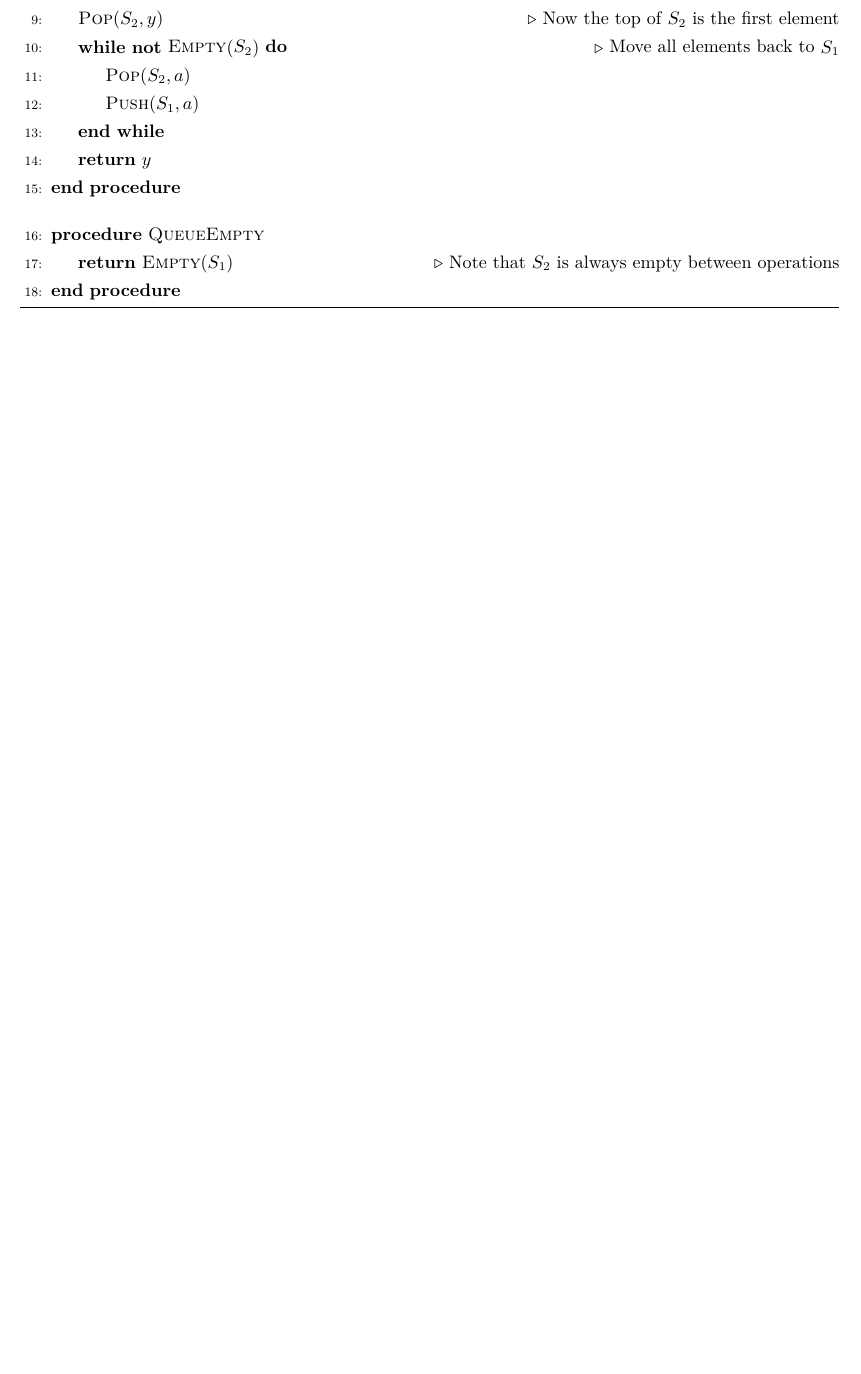
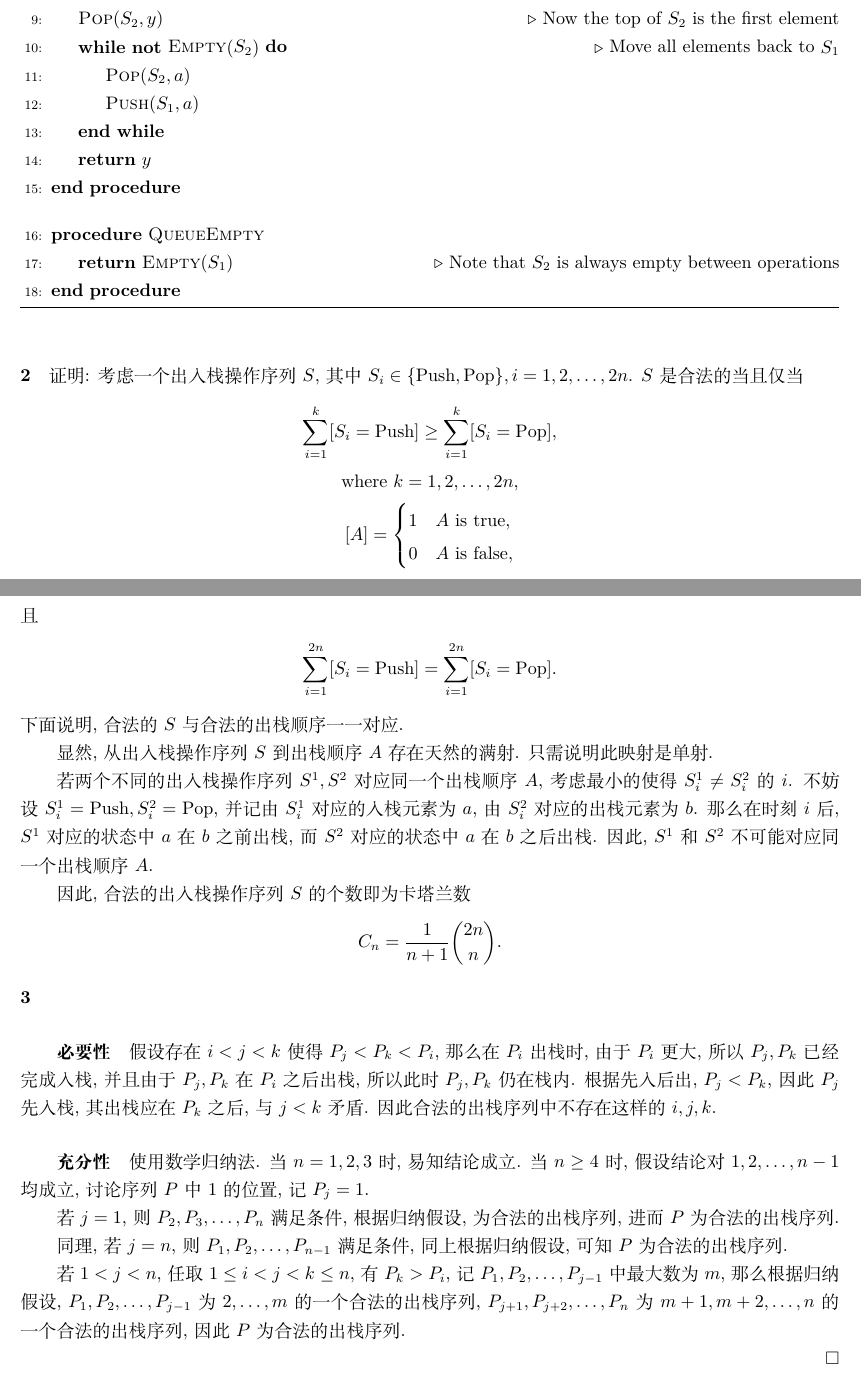
Before and after one commit to Wybxc/TeX-Online, a LaTeX problem sheet (数据结构与算法/hw3.tex): part of the page before the commit and two parts of pages 1 and 2 of 2 after it, the two joined at a grey line, cut so that both start at the same text, the shorter picture padded with empty space. Compiled offline with XeLaTeX.

Commit message:
数算作业3

```diff
--- a/数据结构与算法/hw3.tex
+++ b/数据结构与算法/hw3.tex
@@ -3,7 +3,7 @@
 \usepackage{geometry}
 \usepackage{algorithm, algorithmicx, algpseudocode}
 \usepackage{IEEEtrantools}
-\special{dvipdfmx:config z 0} % delete this when release
+% \special{dvipdfmx:config z 0} % delete this when release
 
 \geometry{a4paper,scale=0.8}
 
@@ -18,7 +18,7 @@
 \def\And{ \textbf{and} }
 \def\Not{\textbf{not} }
 
-\everymath{\displaystyle}
+% \everymath{\displaystyle}
 % \linespread{2}
 
 \begin{document}
@@ -63,4 +63,63 @@
     \end{algorithmic}
 \end{algorithm}
 
+\paragraph*{2} 证明: 考虑一个出入栈操作序列 $S$,
+其中 $S_i \in \{\mathrm{Push}, \mathrm{Pop}\}, i=1,2,\ldots,2n$.
+$S$ 是合法的当且仅当
+\begin{gather*}
+    \sum_{i=1}^k [S_i=\mathrm{Push}] \ge \sum_{i=1}^k [S_i=\mathrm{Pop}],\\
+    \textrm{where } k=1,2,\ldots,2n,\\
+    [A] = \begin{cases}
+        1 & A \text{ is true},  \\
+        0 & A \text{ is false},
+    \end{cases}
+\end{gather*}
+且
+\begin{gather*}
+    \sum_{i=1}^{2n} [S_i=\mathrm{Push}] = \sum_{i=1}^{2n} [S_i=\mathrm{Pop}].
+\end{gather*}
+下面说明, 合法的 $S$ 与合法的出栈顺序一一对应.
+
+显然, 从出入栈操作序列 $S$ 到出栈顺序 $A$ 存在天然的满射.
+只需说明此映射是单射.
+
+若两个不同的出入栈操作序列 $S^1, S^2$ 对应同一个出栈顺序 $A$,
+考虑最小的使得 $S^1_i\ne S^2_i$ 的 $i$.
+不妨设 $S^1_i=\mathrm{Push}, S^2_i=\mathrm{Pop}$,
+并记由 $S^1_i$ 对应的入栈元素为 $a$, 由 $S^2_i$ 对应的出栈元素为 $b$.
+那么在时刻 $i$ 后, $S^1$ 对应的状态中 $a$ 在 $b$ 之前出栈,
+而 $S^2$ 对应的状态中 $a$ 在 $b$ 之后出栈.
+因此, $S^1$ 和 $S^2$ 不可能对应同一个出栈顺序 $A$.
+
+因此, 合法的出入栈操作序列 $S$ 的个数即为卡塔兰数
+\begin{gather*}
+    C_n = \frac{1}{n+1} \binom{2n}{n}.
+\end{gather*}
+
+\paragraph*{3}
+
+\subparagraph*{必要性} 假设存在 $i<j<k$ 使得 $P_j<P_k<P_i$,
+那么在 $P_i$ 出栈时, 由于 $P_i$ 更大, 所以 $P_j, P_k$ 已经完成入栈,
+并且由于 $P_j, P_k$ 在 $P_i$ 之后出栈, 所以此时 $P_j, P_k$ 仍在栈内.
+根据先入后出, $P_j<P_k$, 因此 $P_j$ 先入栈, 其出栈应在 $P_k$ 之后,
+与 $j<k$ 矛盾. 因此合法的出栈序列中不存在这样的 $i, j, k$.
+
+\subparagraph*{充分性} 使用数学归纳法. 当 $n=1,2,3$ 时, 易知结论成立.
+当 $n\ge 4$ 时, 假设结论对 $1,2,\ldots,n-1$ 均成立,
+讨论序列 $P$ 中 1 的位置, 记 $P_j=1$.
+
+若 $j=1$, 则 $P_2, P_3, \ldots, P_n$ 满足条件, 根据归纳假设,
+为合法的出栈序列, 进而 $P$ 为合法的出栈序列.
+
+同理, 若 $j=n$, 则 $P_1, P_2, \ldots, P_{n-1}$ 满足条件,
+同上根据归纳假设, 可知 $P$ 为合法的出栈序列.
+
+若 $1<j<n$, 任取 $1\le i < j < k \le n$, 有 $P_k > P_i$,
+记 $P_1, P_2, \ldots, P_{j-1}$ 中最大数为 $m$, 那么根据归纳假设,
+$P_1, P_2, \ldots, P_{j-1}$ 为 $2,\ldots, m$ 的一个合法的出栈序列,
+$P_{j+1}, P_{j+2}, \ldots, P_n$ 为 $m+1, m+2, \ldots, n$ 的一个合法的出栈序列,
+因此 $P$ 为合法的出栈序列.
+
+\QED
+
 \end{document}
```
Lines whose indentation alone changed are shown as unchanged.
